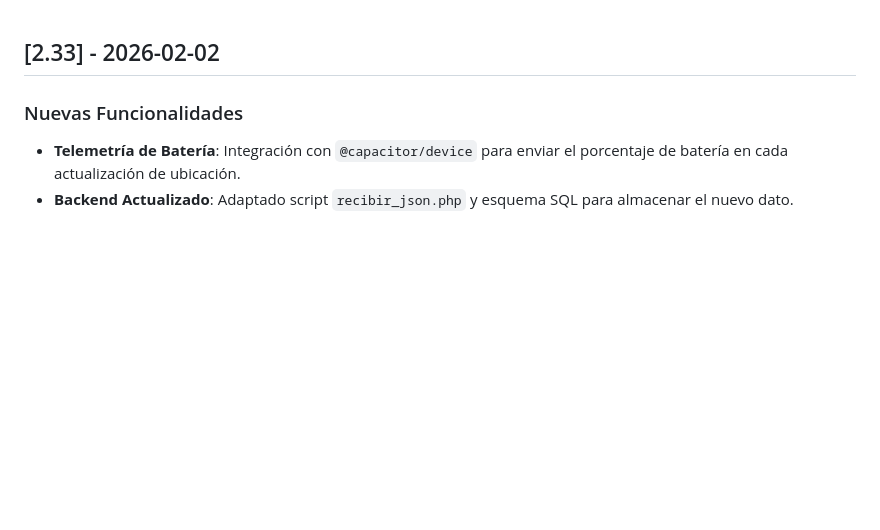
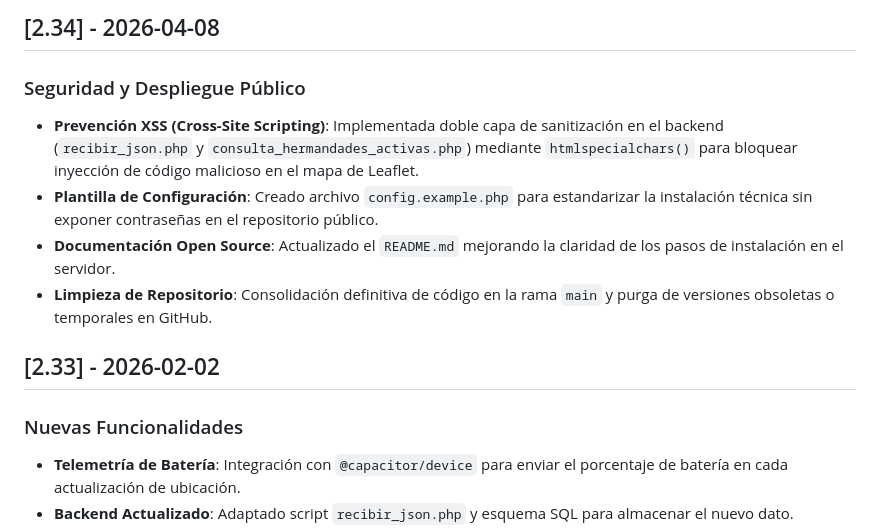
Before and after one commit to semanasantademerida/ssmLocation, a Markdown page: CHANGELOG.md, the part around the change. Drawn GitHub-style; blank space fills up the shorter version.

Commit message:
docs: actualizar CHANGELOG a v2.34 con mejoras de seguridad

```diff
--- a/CHANGELOG.md
+++ b/CHANGELOG.md
@@ -1,3 +1,10 @@
+## [2.34] - 2026-04-08
+### Seguridad y Despliegue Público
+- **Prevención XSS (Cross-Site Scripting)**: Implementada doble capa de sanitización en el backend (`recibir_json.php` y `consulta_hermandades_activas.php`) mediante `htmlspecialchars()` para bloquear inyección de código malicioso en el mapa de Leaflet.
+- **Plantilla de Configuración**: Creado archivo `config.example.php` para estandarizar la instalación técnica sin exponer contraseñas en el repositorio público.
+- **Documentación Open Source**: Actualizado el `README.md` mejorando la claridad de los pasos de instalación en el servidor.
+- **Limpieza de Repositorio**: Consolidación definitiva de código en la rama `main` y purga de versiones obsoletas o temporales en GitHub.
+
 ## [2.33] - 2026-02-02
 ### Nuevas Funcionalidades
 - **Telemetría de Batería**: Integración con `@capacitor/device` para enviar el porcentaje de batería en cada actualización de ubicación.
```
